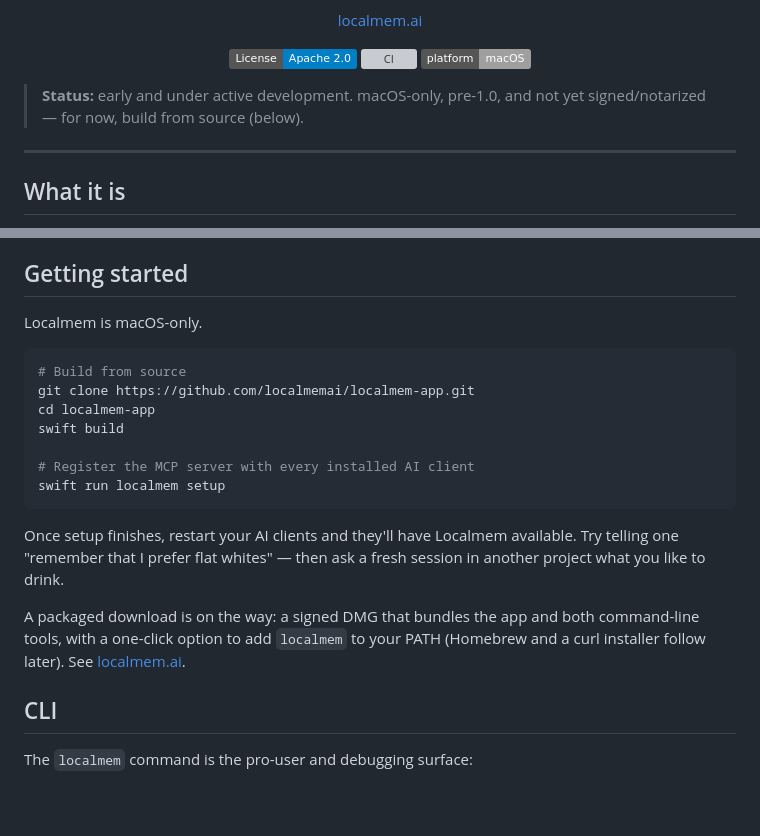
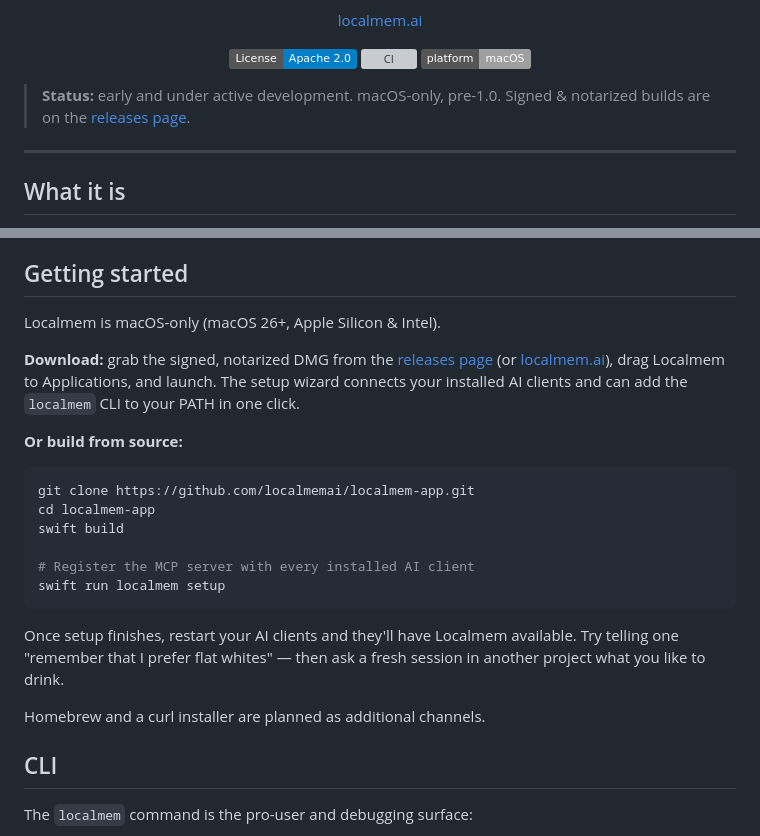
Before and after one commit to localmemai/localmem-app, a Markdown page: README.md, 2 parts joined by grey strips. GitHub-like rendering; badges without logos; blank space fills up the shorter version; grey boxes are pictures that could not be loaded.

Commit message:
README: point at the signed, notarized 0.1.4 release
Download-first getting started; build-from-source stays as the alternate
path. Drops the "not yet signed/notarized" status note.

Co-Authored-By: Claude Opus 4.8 <noreply@anthropic.com>

````diff
--- a/README.md
+++ b/README.md
@@ -16,8 +16,8 @@ all on your machine. Open source, macOS-native.
 
 </div>
 
-> **Status:** early and under active development. macOS-only, pre-1.0, and not
-> yet signed/notarized — for now, build from source (below).
+> **Status:** early and under active development. macOS-only, pre-1.0.
+> Signed & notarized builds are on the [releases page][releases].
 
 ---
 
@@ -83,10 +83,16 @@ Setup auto-detects and registers Localmem with:
 
 ## Getting started
 
-Localmem is macOS-only.
+Localmem is macOS-only (macOS 26+, Apple Silicon & Intel).
+
+**Download:** grab the signed, notarized DMG from the [releases page][releases]
+(or [localmem.ai][site]), drag Localmem to Applications, and launch. The setup
+wizard connects your installed AI clients and can add the `localmem` CLI to
+your PATH in one click.
+
+**Or build from source:**
 
 ```sh
-# Build from source
 git clone https://github.com/localmemai/localmem-app.git
 cd localmem-app
 swift build
@@ -99,9 +105,7 @@ Once setup finishes, restart your AI clients and they'll have Localmem
 available. Try telling one "remember that I prefer flat whites" — then ask a
 fresh session in another project what you like to drink.
 
-A packaged download is on the way: a signed DMG that bundles the app and both
-command-line tools, with a one-click option to add `localmem` to your PATH
-(Homebrew and a curl installer follow later). See [localmem.ai][site].
+Homebrew and a curl installer are planned as additional channels.
 
 ## CLI
 
````
Also changed, not shown: other parts of README.md (+1 -0 lines).
